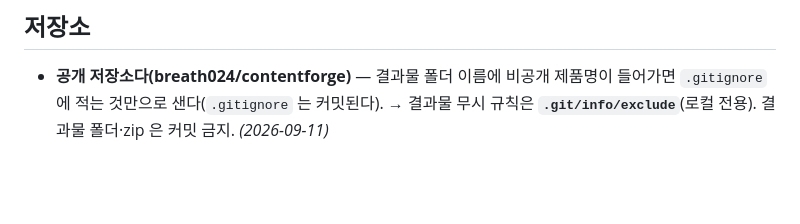
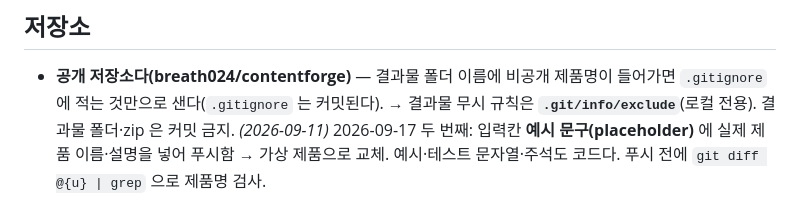
Before and after one commit to breath024/contentforge, a Markdown page: 작업 유의사항.md, the part around the change. Rendered like a GitHub page; blank space fills up the shorter version.

Commit message:
docs: 유의사항 - 예시 문구에도 비공개 제품명을 넣지 말 것

```diff
--- a/작업 유의사항.md
+++ b/작업 유의사항.md
@@ -50,3 +50,5 @@
 - **공개 저장소다(breath024/contentforge)** — 결과물 폴더 이름에 비공개 제품명이 들어가면 `.gitignore` 에
   적는 것만으로 샌다(`.gitignore` 는 커밋된다). → 결과물 무시 규칙은 **`.git/info/exclude`**(로컬 전용).
   결과물 폴더·zip 은 커밋 금지. *(2026-09-11)*
+  2026-09-17 두 번째: 입력칸 **예시 문구(placeholder)** 에 실제 제품 이름·설명을 넣어 푸시함 → 가상 제품으로 교체.
+  예시·테스트 문자열·주석도 코드다. 푸시 전에 `git diff @{u} | grep` 으로 제품명 검사.
```
